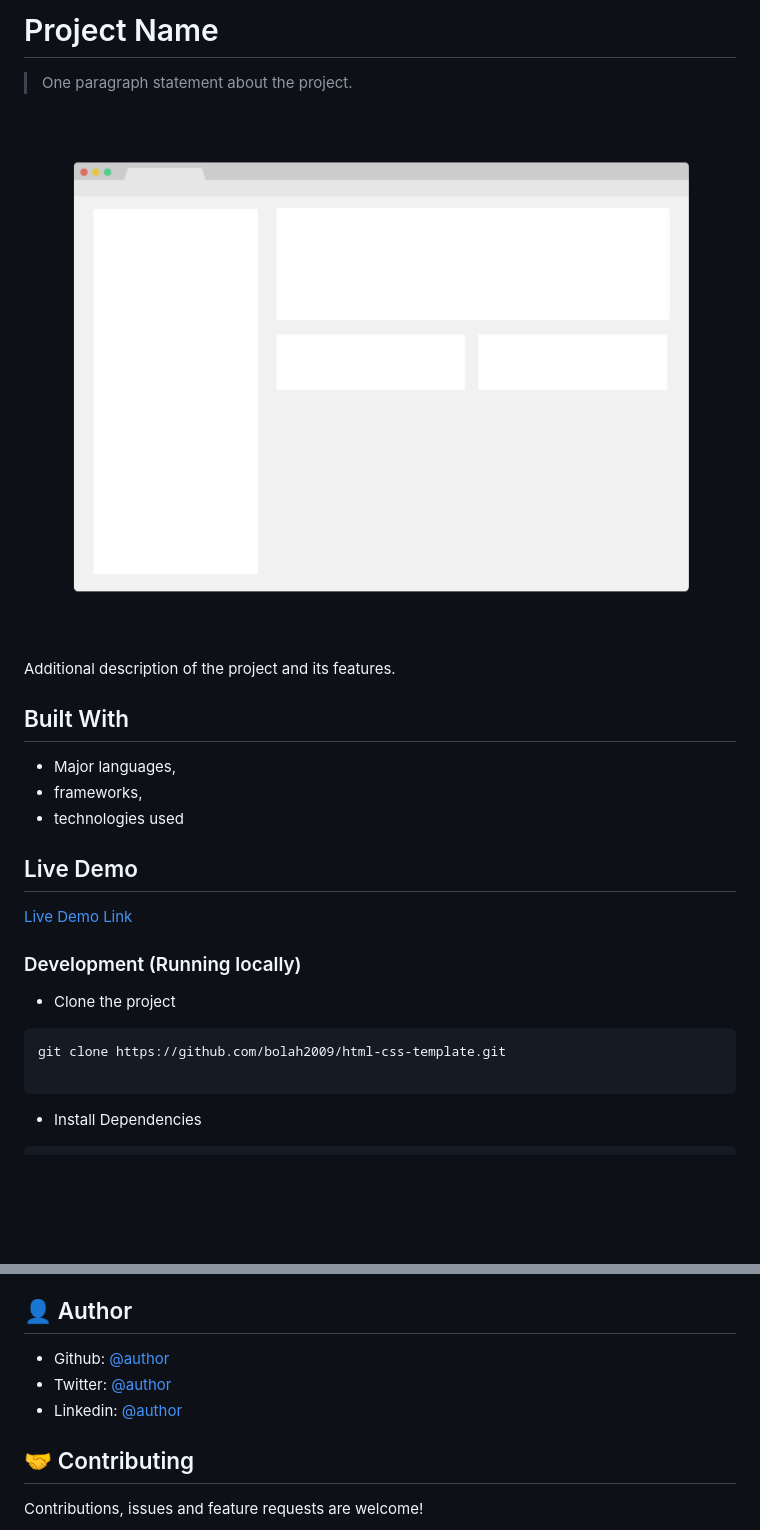
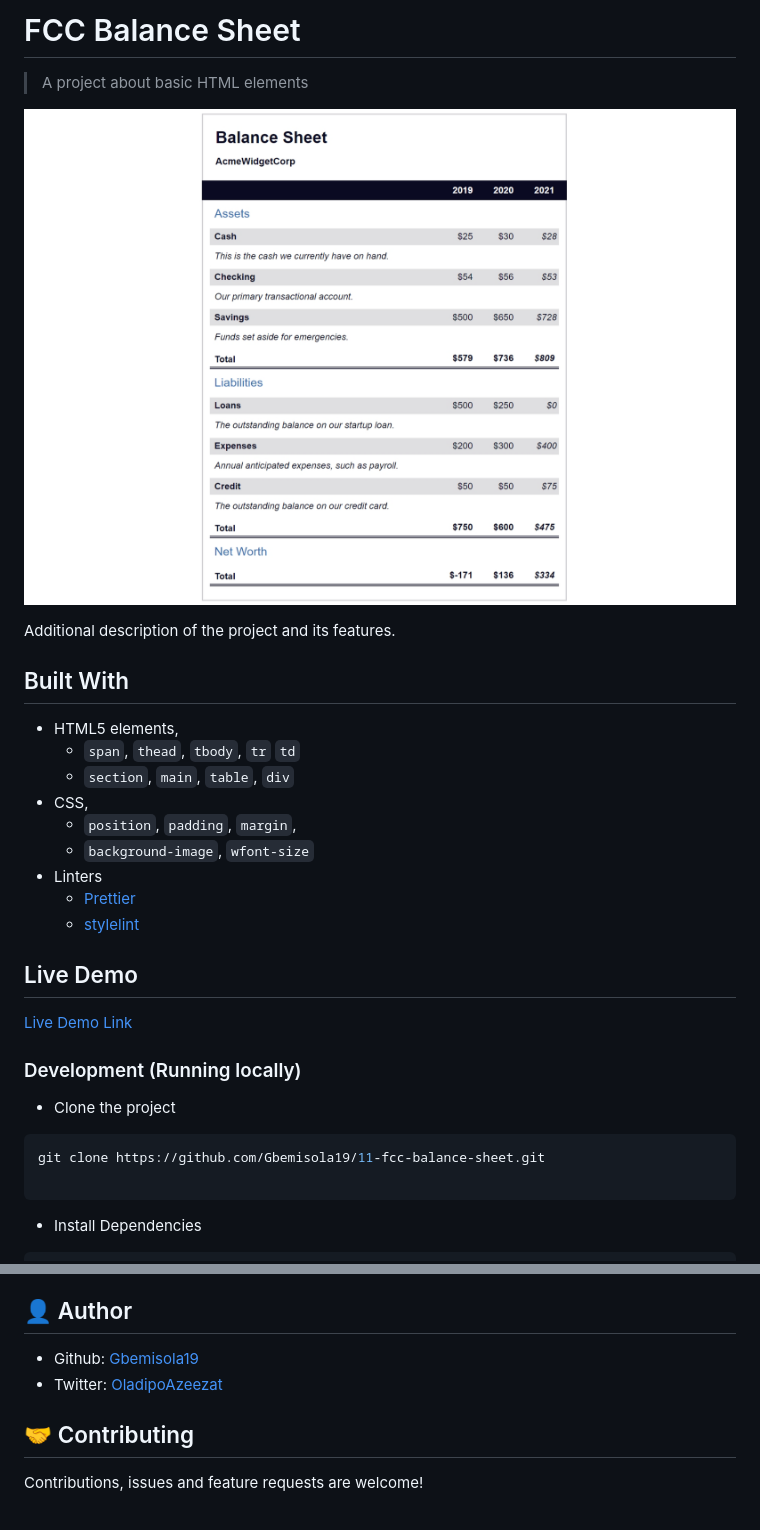
Before and after one commit to Gbemisola19/11-fcc-balance-sheet, a Markdown page: README.md, 2 parts joined by grey strips. Rendered like a GitHub page; pictures changed too: app_screenshot.png; blank space fills up the shorter version.

Commit message:
fix axe-check.js, update README.md, configuration of html and css file

````diff
--- a/README.md
+++ b/README.md
@@ -1,16 +1,22 @@
-# Project Name
+# FCC Balance Sheet
 
-> One paragraph statement about the project.
+> A project about basic HTML elements
 
-![screenshot](./app_screenshot.png)
+![Balance sheet](app_screenshot.png)
 
 Additional description of the project and its features.
 
 ## Built With
 
-- Major languages,
-- frameworks,
-- technologies used
+- HTML5 elements,
+  - `span`, `thead`, `tbody`, `tr` `td`
+  - `section`, `main`, `table`, `div`
+- CSS,
+  - `position`, `padding`, `margin`,
+  - `background-image`, `wfont-size`
+- Linters
+  - [Prettier](https://prettier.io/)
+  - [stylelint](https://stylelint.io/)
 
 ## Live Demo
 
@@ -21,7 +27,7 @@ Additional description of the project and its features.
 - Clone the project
 
 ```bash
-git clone https://github.com/bolah2009/html-css-template.git
+git clone https://github.com/Gbemisola19/11-fcc-balance-sheet.git
 
 ```
 
@@ -77,9 +83,8 @@ yarn axe
 
 ## 👤 Author
 
-- Github: [@author](https://github.com/author)
-- Twitter: [@author](https://twitter.com/author)
-- Linkedin: [@author](https://www.linkedin.com/in/author/)
+- Github: [Gbemisola19](https://github.com/Gbemisola19)
+- Twitter: [OladipoAzeezat](https://twitter.com/OladipoAzeezat)
 
 ## 🤝 Contributing
 
````
Also changed, not shown: 3 other files.
